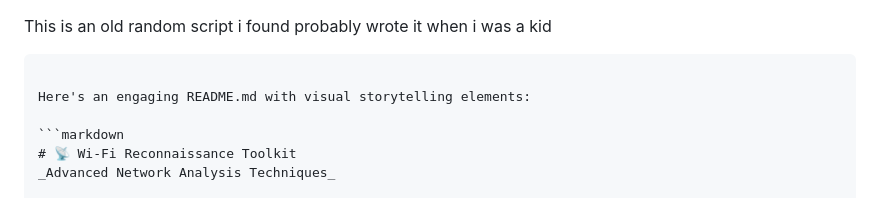
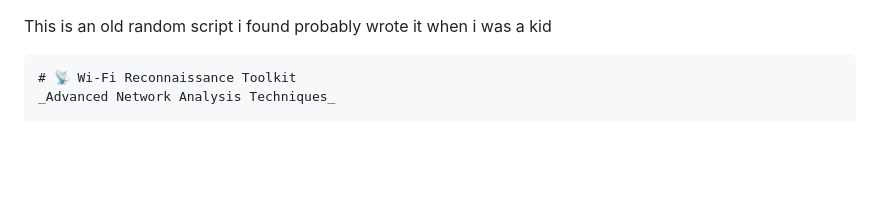
Before and after one commit to elithaxxor/Wi-Fi_Reconnaissance-Toolkit-, a Markdown page: README.md, the part around the change. Rendered like a GitHub page; blank space fills up the shorter version.

````diff
--- a/README.md
+++ b/README.md
@@ -1,8 +1,4 @@
 This is an old random script i found probably wrote it when i was a kid
-
-```markdwon
-
-Here's an engaging README.md with visual storytelling elements:
 
 ```markdown
 # 📡 Wi-Fi Reconnaissance Toolkit
````
